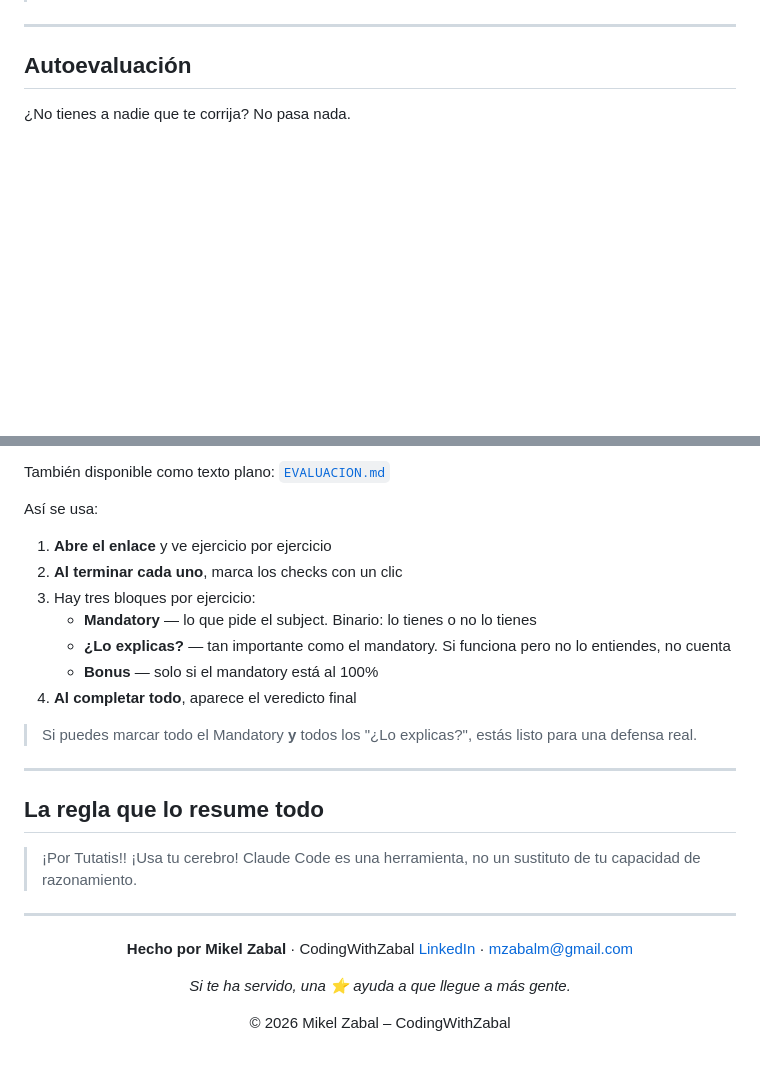
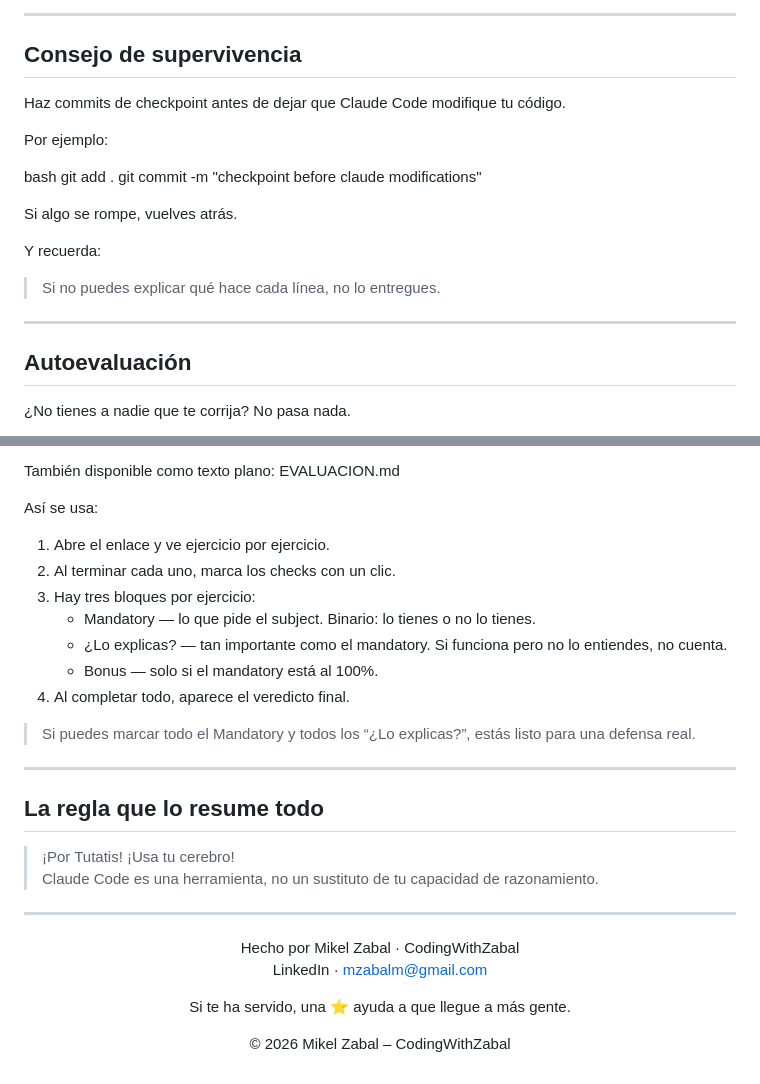
Before and after one commit to zabal42/CodeFlowModule00_SP, a Markdown page: README.md, 2 parts joined by grey strips. GitHub-like rendering; blank space fills up the shorter version.

```diff
--- a/README.md
+++ b/README.md
@@ -94,3 +163,18 @@ cd ex00 && make
+---
+
+## Consejo de supervivencia
+
+Haz commits de checkpoint antes de dejar que Claude Code modifique tu código.
+
+Por ejemplo:
+
+bash git add . git commit -m "checkpoint before claude modifications"
+
+Si algo se rompe, vuelves atrás.
+
+Y recuerda:
+
+> Si no puedes explicar qué hace cada línea, no lo entregues.
 
 ---
 
@@ -102,33 +186,33 @@ cd ex00 && make
 
-También disponible como texto plano: [`EVALUACION.md`](EVALUACION.md)
+También disponible como texto plano: EVALUACION.md
 
 Así se usa:
 
-1. **Abre el enlace** y ve ejercicio por ejercicio
-2. **Al terminar cada uno**, marca los checks con un clic
+1. Abre el enlace y ve ejercicio por ejercicio.
+2. Al terminar cada uno, marca los checks con un clic.
 3. Hay tres bloques por ejercicio:
-   - **Mandatory** — lo que pide el subject. Binario: lo tienes o no lo tienes
-   - **¿Lo explicas?** — tan importante como el mandatory. Si funciona pero no lo entiendes, no cuenta
-   - **Bonus** — solo si el mandatory está al 100%
-4. **Al completar todo**, aparece el veredicto final
+   - Mandatory — lo que pide el subject. Binario: lo tienes o no lo tienes.
+   - ¿Lo explicas? — tan importante como el mandatory. Si funciona pero no lo entiendes, no cuenta.
+   - Bonus — solo si el mandatory está al 100%.
+4. Al completar todo, aparece el veredicto final.
 
-> Si puedes marcar todo el Mandatory **y** todos los "¿Lo explicas?", estás listo para una defensa real.
+> Si puedes marcar todo el Mandatory y todos los “¿Lo explicas?”, estás listo para una defensa real.
 
 ---
 
 ## La regla que lo resume todo
 
-> ¡Por Tutatis!! ¡Usa tu cerebro!
+> ¡Por Tutatis! ¡Usa tu cerebro!
 > Claude Code es una herramienta, no un sustituto de tu capacidad de razonamiento.
 
 ---
 
 <div align="center">
 
-**Hecho por Mikel Zabal** · CodingWithZabal
-[LinkedIn](https://www.linkedin.com/in/mikel-zabal-martin/) · mzabalm@gmail.com
+Hecho por Mikel Zabal · CodingWithZabal
+LinkedIn · mzabalm@gmail.com
 
-*Si te ha servido, una ⭐ ayuda a que llegue a más gente.*
+Si te ha servido, una ⭐ ayuda a que llegue a más gente.
 
 © 2026 Mikel Zabal – CodingWithZabal
 
```
Also changed, not shown: other parts of README.md (+110 -41 lines).
